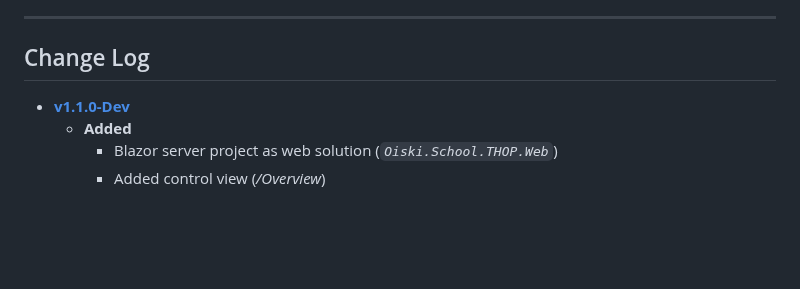
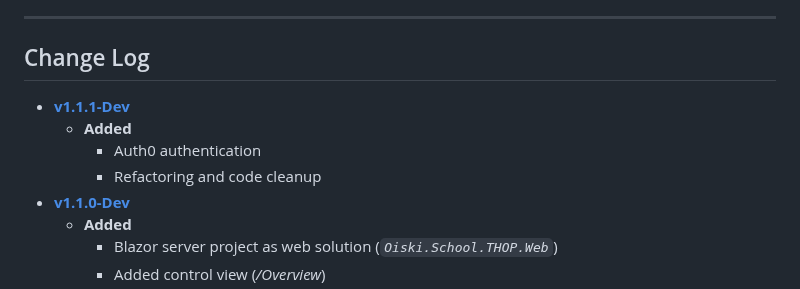
Before and after one commit to Mike-Mortensen-Portfolio/Oiski.School.THOP, a Markdown page: README.md, the part around the change. Rendered like a GitHub page; blank space fills up the shorter version.

```diff
--- a/README.md
+++ b/README.md
@@ -423,6 +423,10 @@ true
 ---
 
 ## Change Log
+- **[v1.1.1-Dev](https://github.com/Mike-Mortensen-Portfolio/Oiski.School.THOP/releases/tag/v1.1.1-Dev)**
+    - **Added**
+        - Auth0 authentication
+        - Refactoring and code cleanup
 - **[v1.1.0-Dev](https://github.com/Mike-Mortensen-Portfolio/Oiski.School.THOP/releases/tag/v1.1.0-Dev)**
     - **Added**
         - Blazor server project as web solution (_`Oiski.School.THOP.Web`_)
```
